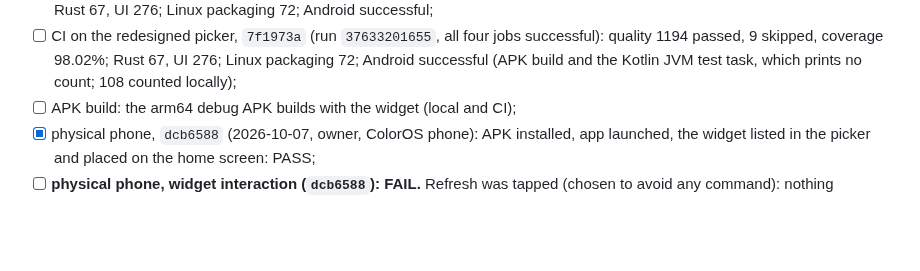
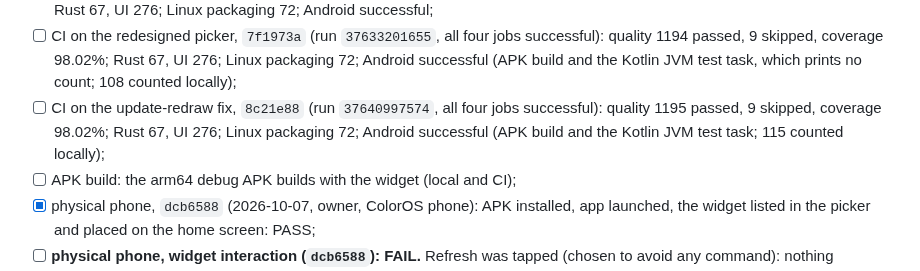
Before and after one commit to guillaumeboileaupro/control-TV, a Markdown page: DEVELOPMENT_PLAN.md, the part around the change. Drawn GitHub-style; blank space fills up the shorter version.

Commit message:
docs(plan): record CI on the widget update-redraw fix

```diff
--- a/DEVELOPMENT_PLAN.md
+++ b/DEVELOPMENT_PLAN.md
@@ -506,6 +506,7 @@ Validation:
 - [ ] CI after the convergence, `330808f` (run `37599004505`, all four jobs successful): quality 1190 passed, 9 skipped, coverage 98.02%; Rust 67, UI 276; Linux packaging 72; Android successful (APK 148 114 961 bytes). The next, documentation-only run on `21a6529` (`37599808526`) failed the Android job: the WorkManager re-execution test intermittently got "busy" for the second job. Cause (a real race): a transaction released the worker only after its caller had its answer, so a tap right after another could be turned down. Fixed (the worker is released before the answer is handed back) and pinned by a test of 200 back-to-back transactions, which fails with the old order;
 - [ ] CI on the TV picker, `40ecc08` (run `37622169728`, all four jobs successful): quality 1194 passed, 9 skipped, coverage 98.02%; Rust 67, UI 276; Linux packaging 72; Android successful;
 - [ ] CI on the redesigned picker, `7f1973a` (run `37633201655`, all four jobs successful): quality 1194 passed, 9 skipped, coverage 98.02%; Rust 67, UI 276; Linux packaging 72; Android successful (APK build and the Kotlin JVM test task, which prints no count; 108 counted locally);
+- [ ] CI on the update-redraw fix, `8c21e88` (run `37640997574`, all four jobs successful): quality 1195 passed, 9 skipped, coverage 98.02%; Rust 67, UI 276; Linux packaging 72; Android successful (APK build and the Kotlin JVM test task; 115 counted locally);
 - [ ] APK build: the arm64 debug APK builds with the widget (local and CI);
 - [x] physical phone, `dcb6588` (2026-10-07, owner, ColorOS phone): APK installed, app launched, the widget listed in the picker and placed on the home screen: PASS;
 - [ ] **physical phone, widget interaction (`dcb6588`): FAIL.** Refresh was tapped (chosen to avoid any command): nothing happened on the widget, and the captured log showed only the system updating widget 36 repeatedly, with no control-TV receiver, worker or WorkManager execution line and no crash. The Refresh test therefore never reached an observable control-TV worker path. That build logged nothing at the receiver boundary, so the log could not tell the silent paths apart. Static inspection found the manifest, receiver (registered, not exported), pending intents (explicit, immutable, bound to every button) and WorkManager initializer correct, and three silent dead ends, each consistent with the log: ordinary (not expedited) WorkManager work can be deferred indefinitely for an app in the background, and with one work name shared by every tap (KEEP) a deferred job made WorkManager drop every later tap; a rejected token returned without redrawing, so a widget left with an old token would reject every tap; a tap with no TV chosen redrew exactly the widget's first text. Which of these occurred on the phone is not proven; all three are fixed (expedited work with a notification on Android 7 to 11, one work name per tap, redraw on rejection, distinct no-TV text) and the boundaries are now logged, so the re-validation will show the path taken. Real widget Cast commands: 0;
```
